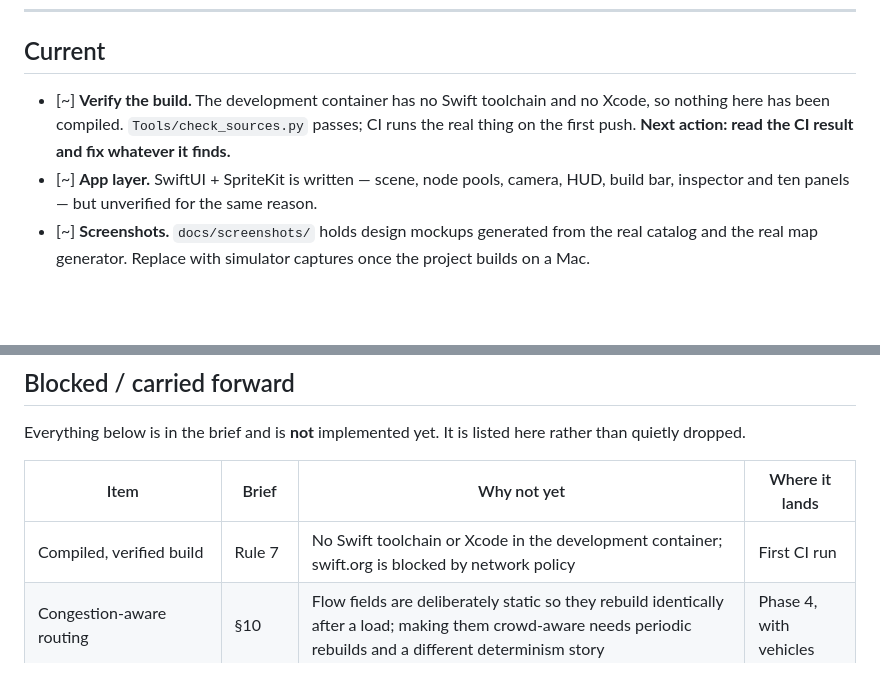
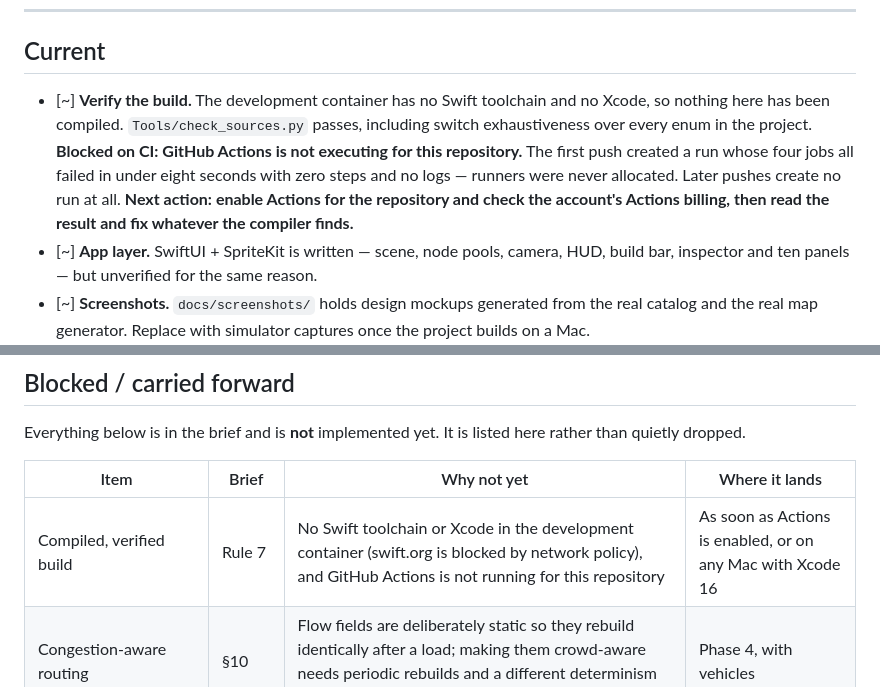
Before and after one commit to rorymeijer/ParkLife, a Markdown page: docs/ROADMAP.md, 2 parts joined by grey strips. Rendered like a GitHub page; blank space fills up the shorter version.

```diff
--- a/docs/ROADMAP.md
+++ b/docs/ROADMAP.md
@@ -73,8 +73,13 @@ that nothing is silently dropped (Rule 12).
 ## Current
 
 - [~] **Verify the build.** The development container has no Swift toolchain and no Xcode, so
-      nothing here has been compiled. `Tools/check_sources.py` passes; CI runs the real thing on
-      the first push. **Next action: read the CI result and fix whatever it finds.**
+      nothing here has been compiled. `Tools/check_sources.py` passes, including switch
+      exhaustiveness over every enum in the project.
+      **Blocked on CI: GitHub Actions is not executing for this repository.** The first push
+      created a run whose four jobs all failed in under eight seconds with zero steps and no
+      logs — runners were never allocated. Later pushes create no run at all. **Next action:
+      enable Actions for the repository and check the account's Actions billing, then read the
+      result and fix whatever the compiler finds.**
 - [~] **App layer.** SwiftUI + SpriteKit is written — scene, node pools, camera, HUD, build bar,
       inspector and ten panels — but unverified for the same reason.
 - [~] **Screenshots.** `docs/screenshots/` holds design mockups generated from the real catalog and
@@ -117,7 +122,7 @@ quietly dropped.
 
 | Item | Brief | Why not yet | Where it lands |
 |---|---|---|---|
-| Compiled, verified build | Rule 7 | No Swift toolchain or Xcode in the development container; swift.org is blocked by network policy | First CI run |
+| Compiled, verified build | Rule 7 | No Swift toolchain or Xcode in the development container (swift.org is blocked by network policy), and GitHub Actions is not running for this repository | As soon as Actions is enabled, or on any Mac with Xcode 16 |
 | Congestion-aware routing | §10 | Flow fields are deliberately static so they rebuild identically after a load; making them crowd-aware needs periodic rebuilds and a different determinism story | Phase 4, with vehicles |
 | Terrain editing | §9 | The brief says not to build it before the core is stable | Phase 4 |
 | Utilities as a network (electricity, water, sewage) | §20 | Currently billed as aggregate daily consumption, which is the "meaningful decisions without micromanagement" half of the requirement | Phase 3/4 |
```
Also changed, not shown: README.md (+12 -4 lines).
